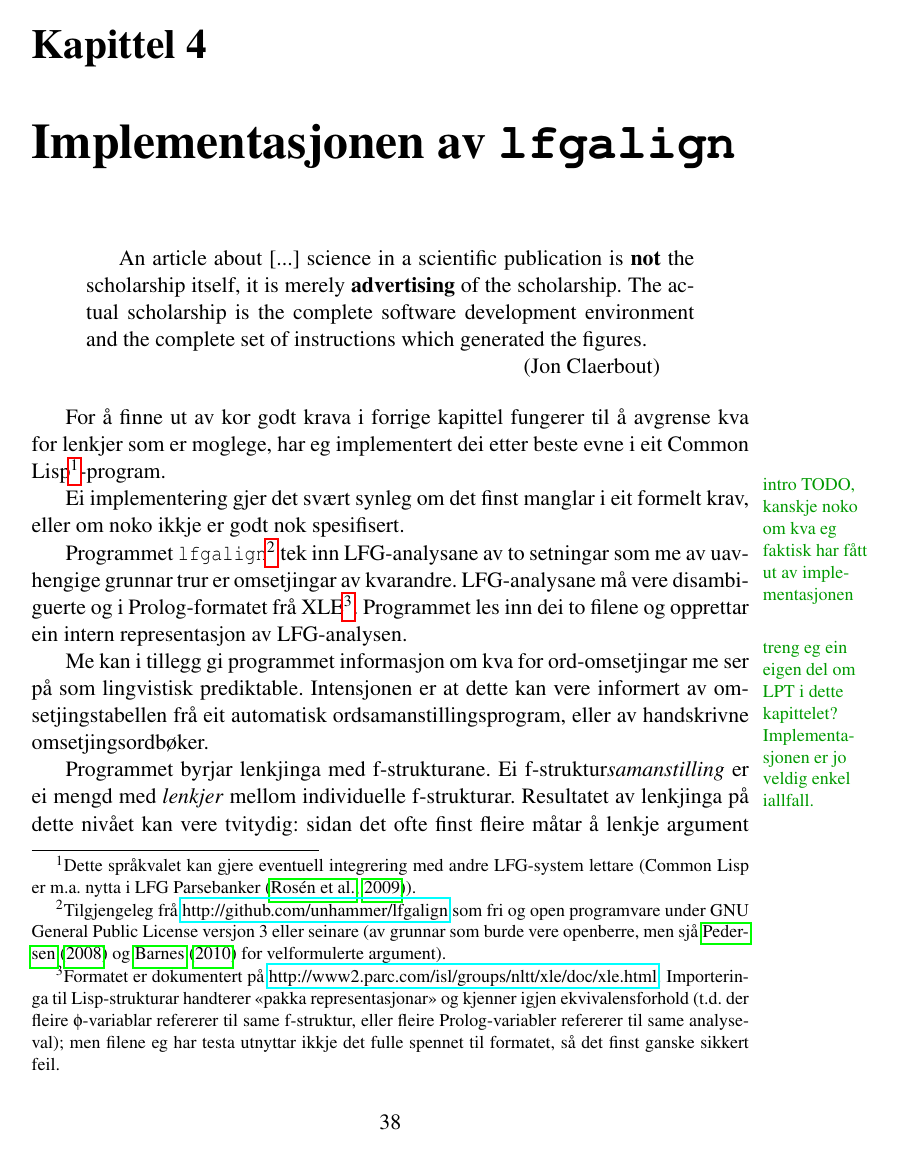
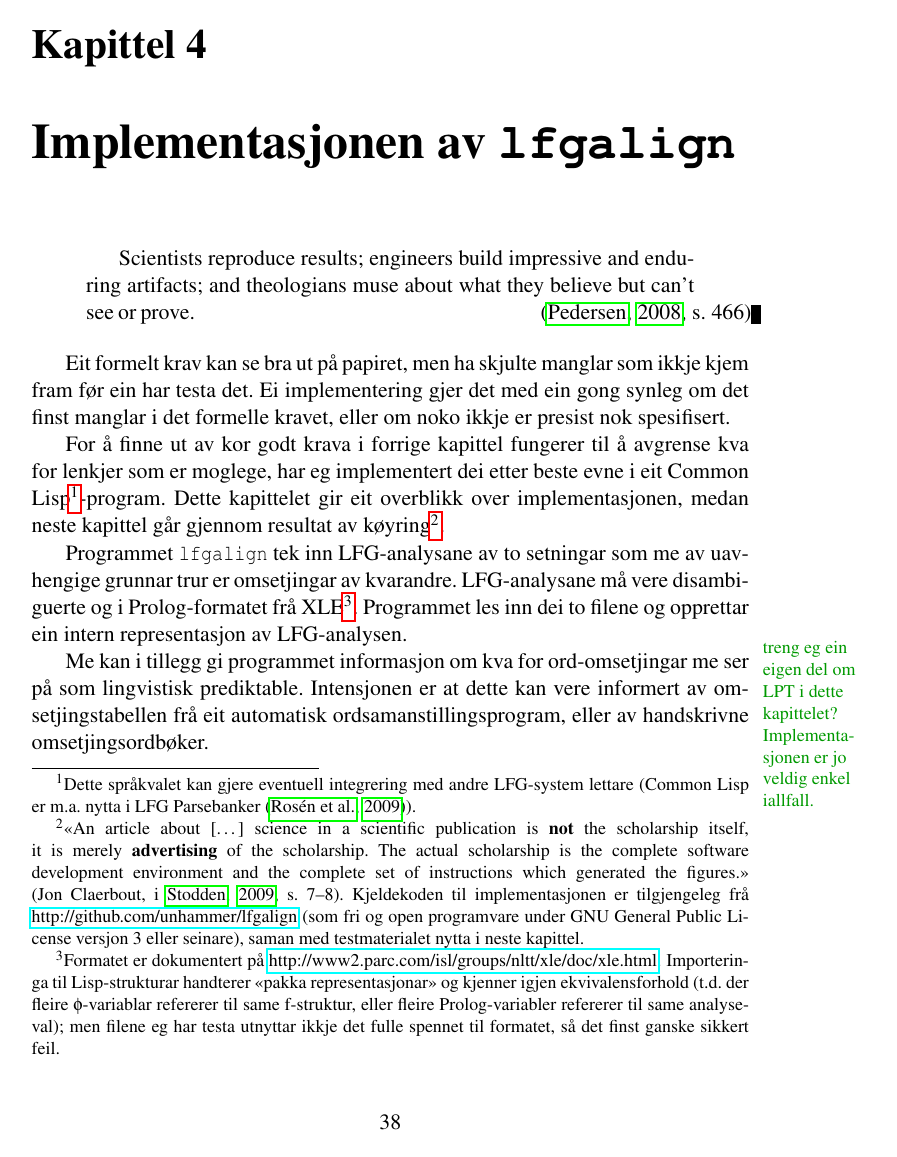
Before and after one commit to unhammer/lfgalign, a LaTeX thesis (thesis/lfgalign.tex): page 39 of 56. The pictures show the PDF file thesis/lfgalign.pdf that the author committed with the source.

Commit message:
fiksa litt på intrositatet

```diff
--- a/thesis/lfgalign.tex
+++ b/thesis/lfgalign.tex
@@ -2016,34 +2016,39 @@ kapittelet sånn at det er lettare å teste kor dei slår feil.
 \label{SEC:implementasjon}
 
 \begin{quotation}
-An article about [...] science in a scientific publication is
-\textbf{not} the scholarship itself, it is merely \textbf{advertising}
-of the scholarship. The actual scholarship is the complete software
-development environment and the complete set of instructions which
-generated the figures.  \\
-\begin{minipage}{0.8\textwidth}
+Scientists reproduce results; engineers build impressive and enduring
+artifacts; and theologians muse about what they believe but can't see
+or prove.
+\begin{minipage}{0.77\textwidth}
 \begin{flushright}
-(Jon Claerbout)
+\citep[s.~466]{pedersen2008enm}
 \end{flushright}
 \end{minipage}
 \end{quotation}
+
+Eit formelt krav kan se bra ut på papiret, men ha skjulte manglar som
+ikkje kjem fram før ein har testa det.  Ei implementering gjer det med
+ein gong synleg om det finst manglar i det formelle kravet, eller om
+noko ikkje er presist nok spesifisert.
 
 For å finne ut av kor godt krava i forrige kapittel fungerer til å
 avgrense kva for lenkjer som er moglege, har eg implementert dei etter
 beste evne i eit Common Lisp\footnote{Dette språkvalet kan gjere eventuell integrering med andre
         LFG-system lettare (Common Lisp er m.a. nytta i LFG
-        Parsebanker \citep{rosen2009lpt}). }-program.
-
-\fxnote{intro TODO, kanskje noko om kva eg faktisk har fått ut av
-implementasjonen} Ei implementering gjer det svært synleg om det finst
-manglar i eit formelt krav, eller om noko ikkje er godt nok
-spesifisert.
-
-Programmet \texttt{lfgalign}\footnote{Tilgjengeleg frå \href{http://github.com/unhammer/lfgalign}{http://github.com/unhammer/lfgalign} som fri og
-       open programvare under GNU General Public License versjon 3
-       eller seinare (av grunnar som burde vere openberre, men sjå
-       \citet{pedersen2008enm} og \citet{barnes2010pcc} for velformulerte
-       argument). } tek inn LFG-analysane av to
+        Parsebanker \citep{rosen2009lpt}). }-program. Dette kapittelet gir eit
+overblikk over implementasjonen, medan neste kapittel går gjennom
+resultat av køyring\footnote{«An article about [\ldots{}] science in a scientific publication is
+       \textbf{not} the scholarship itself, it is merely
+       \textbf{advertising} of the scholarship. The actual scholarship
+       is the complete software development environment and the
+       complete set of instructions which generated the figures.»
+       \citep[Jon Claerbout,~i][s.~7--8]{stodden2009err}. Kjeldekoden
+       til implementasjonen er tilgjengeleg frå
+       \href{http://github.com/unhammer/lfgalign}{http://github.com/unhammer/lfgalign} (som fri og open
+       programvare under GNU General Public License versjon 3 eller
+       seinare), saman med testmaterialet nytta i neste kapittel. }.
+
+Programmet \texttt{lfgalign} tek inn LFG-analysane av to
 setningar som me av uavhengige grunnar trur er omsetjingar av
 kvarandre. LFG-analysane må vere disambiguerte og i Prolog-formatet
 frå XLE\footnote{Formatet er dokumentert på
@@ -2097,3 +2100,0 @@ f-strukturar\footnote{Eigentleg eit slag avgjerdstre; kvart element er eit par,
-        ferdige treet til ei enkel liste med samanstillingar, kor kvar
-        samanstilling er ei flat liste med lenkjer mellom
-        f-strukturar. }. Eit par $(F_s,F_t)$ representerer ei lenkje frå
```
Also changed, not shown: thesis/master.bib (+11 -14 lines), thesis/lfgalign.pdf, thesis/lfgalign.tex (11 more changed lines), 1 other file.
